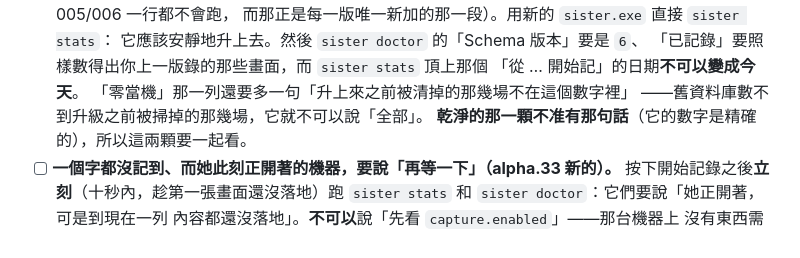
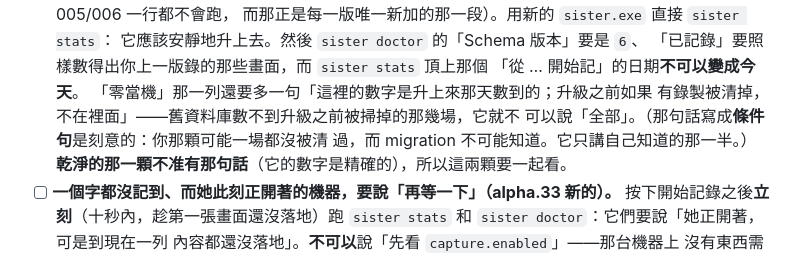
Before and after one commit to teddashh/AI-Sister, a Markdown page: docs/WINDOWS-CHECKLIST.md, the part around the change. GitHub-like rendering.

```diff
--- a/docs/WINDOWS-CHECKLIST.md
+++ b/docs/WINDOWS-CHECKLIST.md
@@ -618,8 +618,10 @@ task 裡，而八張都寫著「去 Windows 上測」的紙條，效果等於零
       它應該安靜地升上去。然後 `sister doctor` 的「Schema 版本」要是 `6`、
       「已記錄」要照樣數得出你上一版錄的那些畫面，而 `sister stats` 頂上那個
       「從 … 開始記」的日期**不可以變成今天**。
-      「零當機」那一列還要多一句「升上來之前被清掉的那幾場不在這個數字裡」
-      ——舊資料庫數不到升級之前被掃掉的那幾場，它就不可以說「全部」。
+      「零當機」那一列還要多一句「這裡的數字是升上來那天數到的；升級之前如果
+      有錄製被清掉，不在裡面」——舊資料庫數不到升級之前被掃掉的那幾場，它就不
+      可以說「全部」。（那句話寫成**條件句**是刻意的：你那顆可能一場都沒被清
+      過，而 migration 不可能知道。它只講自己知道的那一半。）
       **乾淨的那一顆不准有那句話**（它的數字是精確的），所以這兩顆要一起看。
 - [ ] **一個字都沒記到、而她此刻正開著的機器，要說「再等一下」（alpha.33
       新的）。** 按下開始記錄之後**立刻**（十秒內，趁第一張畫面還沒落地）跑
```
Also changed, not shown: docs/DATA_INVENTORY.md (+7 -2 lines).
